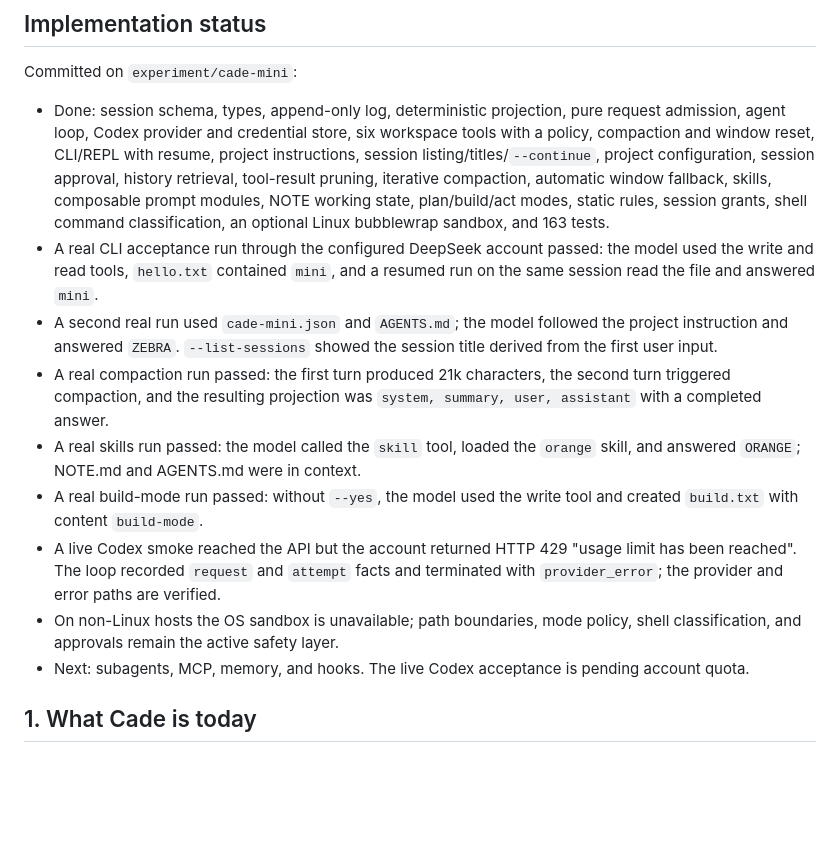
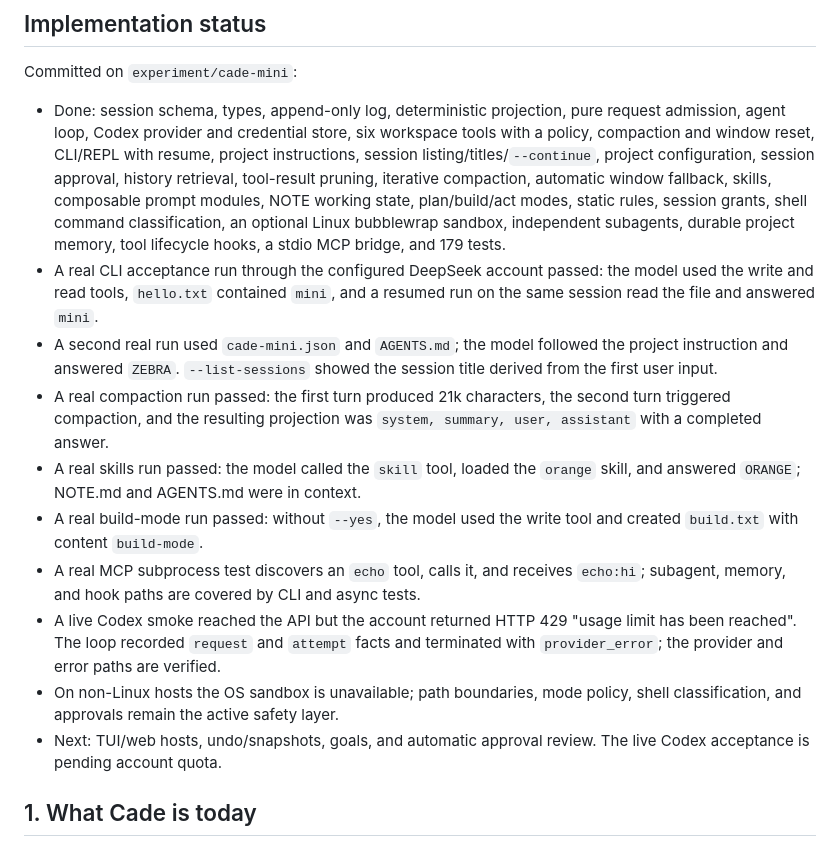
Before and after one commit to reddishJade/CadeMini, a Markdown page: docs/cade-mini.md, the part around the change. Drawn GitHub-style; blank space fills up the shorter version.

Commit message:
docs: record milestone 5 subagents, memory, hooks, and MCP

```diff
--- a/docs/cade-mini.md
+++ b/docs/cade-mini.md
@@ -39,7 +39,8 @@ Committed on `experiment/cade-mini`:
   iterative compaction, automatic window fallback, skills, composable prompt
   modules, NOTE working state, plan/build/act modes, static rules, session
   grants, shell command classification, an optional Linux bubblewrap sandbox,
-  and 163 tests.
+  independent subagents, durable project memory, tool lifecycle hooks, a stdio
+  MCP bridge, and 179 tests.
 - A real CLI acceptance run through the configured DeepSeek account passed: the
   model used the write and read tools, `hello.txt` contained `mini`, and a
   resumed run on the same session read the file and answered `mini`.
@@ -53,13 +54,15 @@ Committed on `experiment/cade-mini`:
   `orange` skill, and answered `ORANGE`; NOTE.md and AGENTS.md were in context.
 - A real build-mode run passed: without `--yes`, the model used the write tool
   and created `build.txt` with content `build-mode`.
+- A real MCP subprocess test discovers an `echo` tool, calls it, and receives
+  `echo:hi`; subagent, memory, and hook paths are covered by CLI and async tests.
 - A live Codex smoke reached the API but the account returned HTTP 429 "usage
   limit has been reached". The loop recorded `request` and `attempt` facts and
   terminated with `provider_error`; the provider and error paths are verified.
 - On non-Linux hosts the OS sandbox is unavailable; path boundaries, mode
   policy, shell classification, and approvals remain the active safety layer.
-- Next: subagents, MCP, memory, and hooks. The live Codex acceptance is pending
-  account quota.
+- Next: TUI/web hosts, undo/snapshots, goals, and automatic approval review. The
+  live Codex acceptance is pending account quota.
 
 ## 1. What Cade is today
 
```
